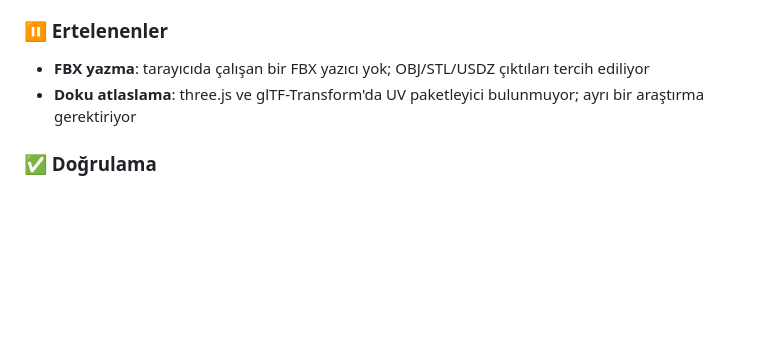
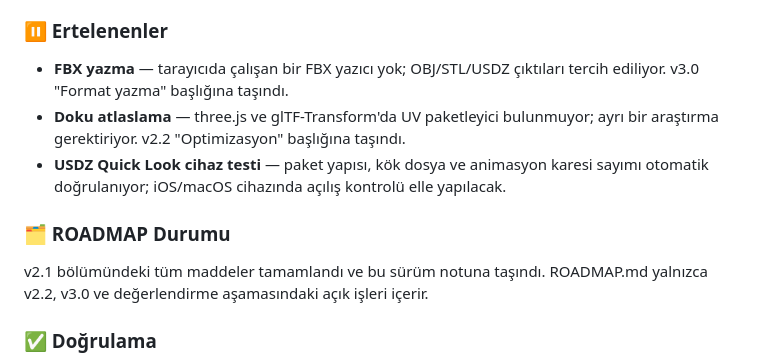
Before and after one commit to halilogia/Glbify, a Markdown page: CHANGELOG.md, the part around the change. GitHub-like rendering; blank space fills up the shorter version.

```diff
--- a/CHANGELOG.md
+++ b/CHANGELOG.md
@@ -72,9 +72,17 @@ Tüm önemli değişiklikler bu dosyada belgelenir.
 
 ### ⏸️ Ertelenenler
 
-- **FBX yazma**: tarayıcıda çalışan bir FBX yazıcı yok; OBJ/STL/USDZ çıktıları tercih ediliyor
-- **Doku atlaslama**: three.js ve glTF-Transform'da UV paketleyici bulunmuyor; ayrı bir
-  araştırma gerektiriyor
+- **FBX yazma** — tarayıcıda çalışan bir FBX yazıcı yok; OBJ/STL/USDZ çıktıları tercih ediliyor.
+  v3.0 "Format yazma" başlığına taşındı.
+- **Doku atlaslama** — three.js ve glTF-Transform'da UV paketleyici bulunmuyor; ayrı bir
+  araştırma gerektiriyor. v2.2 "Optimizasyon" başlığına taşındı.
+- **USDZ Quick Look cihaz testi** — paket yapısı, kök dosya ve animasyon karesi sayımı otomatik
+  doğrulanıyor; iOS/macOS cihazında açılış kontrolü elle yapılacak.
+
+### 🗂️ ROADMAP Durumu
+
+v2.1 bölümündeki tüm maddeler tamamlandı ve bu sürüm notuna taşındı. ROADMAP.md yalnızca
+v2.2, v3.0 ve değerlendirme aşamasındaki açık işleri içerir.
 
 ### ✅ Doğrulama
 
```
Also changed, not shown: ROADMAP.md (+19 -23 lines).
